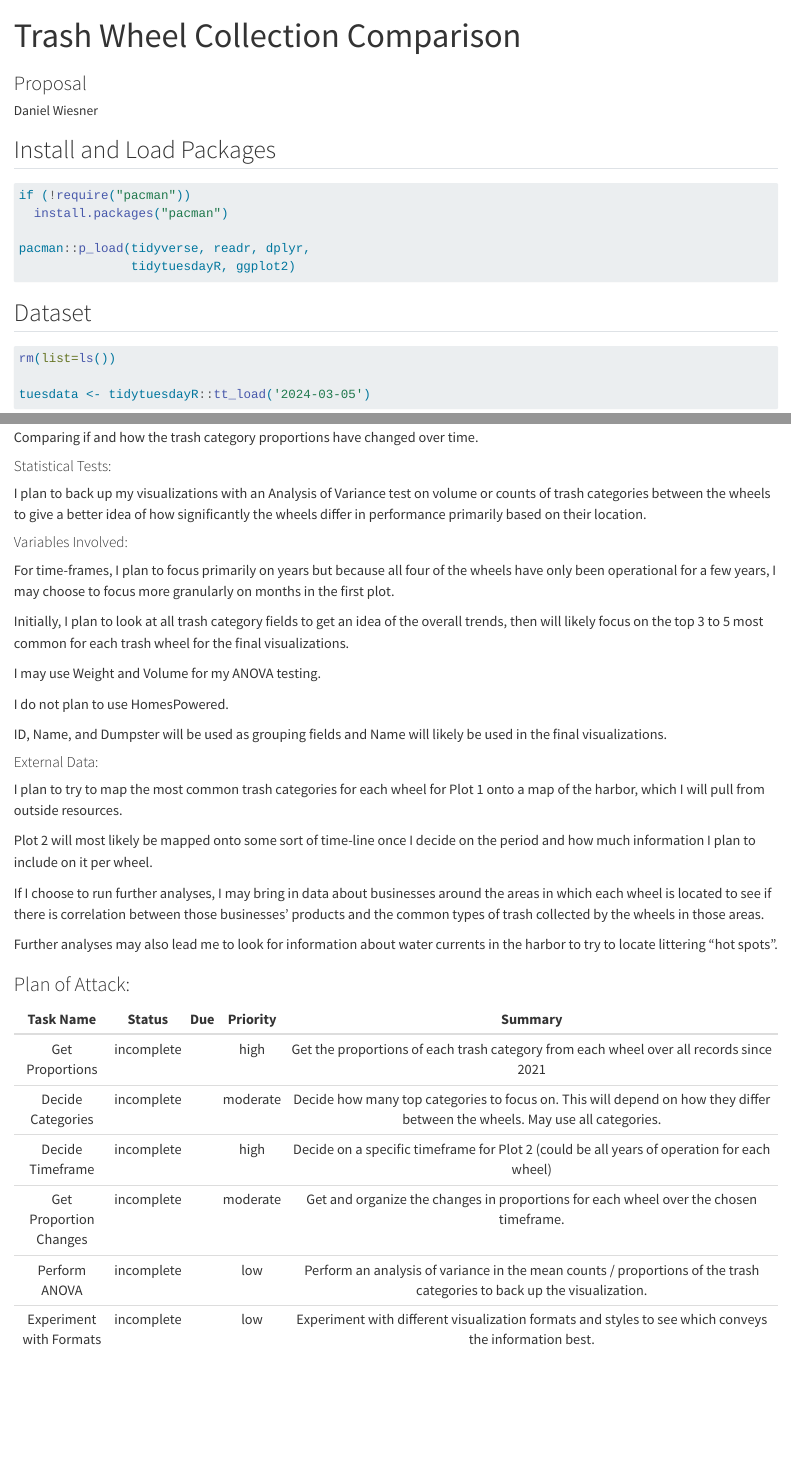
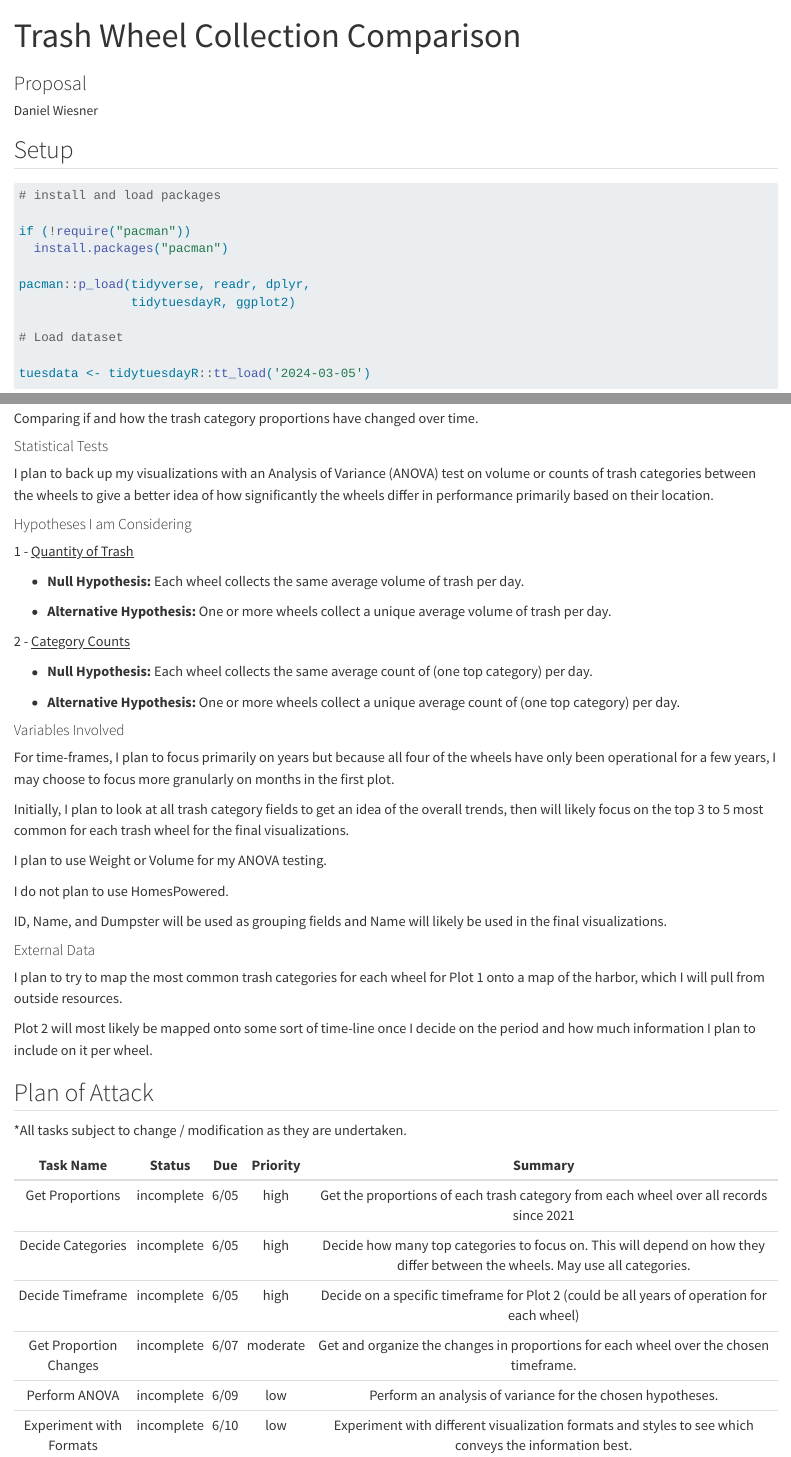
Before and after one commit to INFO-526-SU24/final-project-dwiesneraz, a Quarto document (proposal.qmd): the page in a window 1100 px wide, from its top, and a second part further down, joined at a grey line. Rendered offline with R 4.5, knitr and Pandoc in place of Quarto, with nearby package versions; some code elsewhere in the file could not run offline.

Commit message:
added ANOVA test hypotheses. reorganized. added to plan of study. resolved #1. resolved #2

````diff
--- a/proposal.qmd
+++ b/proposal.qmd
@@ -16,13 +16,14 @@ editor: visual
 code-annotations: hover
 execute:
   warning: false
+  message: false
 ---
 
-## Install and Load Packages
+## Setup
 
 ```{r setup}
-#| label: load-pkgs
-#| message: false
+
+# install and load packages
 
 if (!require("pacman"))
   install.packages("pacman")
@@ -30,7 +31,3 @@ if (!require("pacman"))
 pacman::p_load(tidyverse, readr, dplyr,
                tidytuesdayR, ggplot2)
 
-
-```
-
-## Dataset
@@ -42,4 +34,4 @@ pacman::p_load(tidyverse, readr, dplyr,
-rm(list=ls())
+# Load dataset
 
 tuesdata <- tidytuesdayR::tt_load('2024-03-05')
 
@@ -105,39 +101,43 @@ Comparing proportions of the different trash categories between the wheels for t
 
 Comparing if and how the trash category proportions have changed over time.
 
-#### Statistical Tests:
+#### Statistical Tests
 
-I plan to back up my visualizations with an Analysis of Variance test on volume or counts of trash categories between the wheels to give a better idea of how significantly the wheels differ in performance primarily based on their location.
+I plan to back up my visualizations with an Analysis of Variance (ANOVA) test on volume or counts of trash categories between the wheels to give a better idea of how significantly the wheels differ in performance primarily based on their location.
 
-#### Variables Involved:
+#### Hypotheses I am Considering
+
+1 - [Quantity of Trash]{.underline}
+
+-   **Null Hypothesis:** Each wheel collects the same average volume of trash per day.
+
+-   **Alternative Hypothesis:** One or more wheels collect a unique average volume of trash per day.
+
+2 - [Category Counts]{.underline}
+
+-   **Null Hypothesis:** Each wheel collects the same average count of (one top category) per day.
+
+-   **Alternative Hypothesis:** One or more wheels collect a unique average count of (one top category) per day.
+
+#### Variables Involved
 
 For time-frames, I plan to focus primarily on years but because all four of the wheels have only been operational for a few years, I may choose to focus more granularly on months in the first plot.
 
 Initially, I plan to look at all trash category fields to get an idea of the overall trends, then will likely focus on the top 3 to 5 most common for each trash wheel for the final visualizations.
 
-I may use Weight and Volume for my ANOVA testing.
+I plan to use Weight or Volume for my ANOVA testing.
 
 I do not plan to use HomesPowered.
 
 ID, Name, and Dumpster will be used as grouping fields and Name will likely be used in the final visualizations.
 
-#### External Data:
+#### External Data
 
 I plan to try to map the most common trash categories for each wheel for Plot 1 onto a map of the harbor, which I will pull from outside resources.
 
 Plot 2 will most likely be mapped onto some sort of time-line once I decide on the period and how much information I plan to include on it per wheel.
 
-If I choose to run further analyses, I may bring in data about businesses around the areas in which each wheel is located to see if there is correlation between those businesses' products and the common types of trash collected by the wheels in those areas.
+## Plan of Attack
 
-Further analyses may also lead me to look for information about water currents in the harbor to try to locate littering "hot spots".
+\*All tasks subject to change / modification as they are undertaken.
 
-### Plan of Attack:
-
-|           Task Name           |   Status   | Due | Priority |                                                                               Summary                                                                                |
-|:-----------------------------:|:----------:|:---:|:--------:|:--------------------------------------------------------------------------------------------------------------------------------------------------------------------:|
-|        Get Proportions        | incomplete |     |   high   |                                        Get the proportions of each trash category from each wheel over all records since 2021                                        |
-|       Decide Categories       | incomplete |     | moderate |                     Decide how many top categories to focus on. This will depend on how they differ between the wheels. May use all categories.                      |
-|       Decide Timeframe        | incomplete |     |   high   |                                      Decide on a specific timeframe for Plot 2 (could be all years of operation for each wheel)                                      |
-|    Get Proportion Changes     | incomplete |     | moderate |                                        Get and organize the changes in proportions for each wheel over the chosen timeframe.                                         |
-|         Perform ANOVA         | incomplete |     |   low    |                        Perform an analysis of variance in the mean counts / proportions of the trash categories to back up the visualization.                        |
-|    Experiment with Formats    | incomplete |     |   low    |                                Experiment with different visualization formats and styles to see which conveys the information best.                                 |
@@ -151,0 +146,6 @@ Further analyses may also lead me to look for information about water currents i
+|        Get Proportions        | incomplete | 6/05 |   high   |                   Get the proportions of each trash category from each wheel over all records since 2021                    |
+|       Decide Categories       | incomplete | 6/05 |   high   | Decide how many top categories to focus on. This will depend on how they differ between the wheels. May use all categories. |
+|       Decide Timeframe        | incomplete | 6/05 |   high   |                 Decide on a specific timeframe for Plot 2 (could be all years of operation for each wheel)                  |
+|    Get Proportion Changes     | incomplete | 6/07 | moderate |                    Get and organize the changes in proportions for each wheel over the chosen timeframe.                    |
+|         Perform ANOVA         | incomplete | 6/09 |   low    |                                 Perform an analysis of variance for the chosen hypotheses.                                  |
+|    Experiment with Formats    | incomplete | 6/10 |   low    |            Experiment with different visualization formats and styles to see which conveys the information best.            |
````
Also changed, not shown: proposal.qmd (49 more changed lines), 3 other files.
